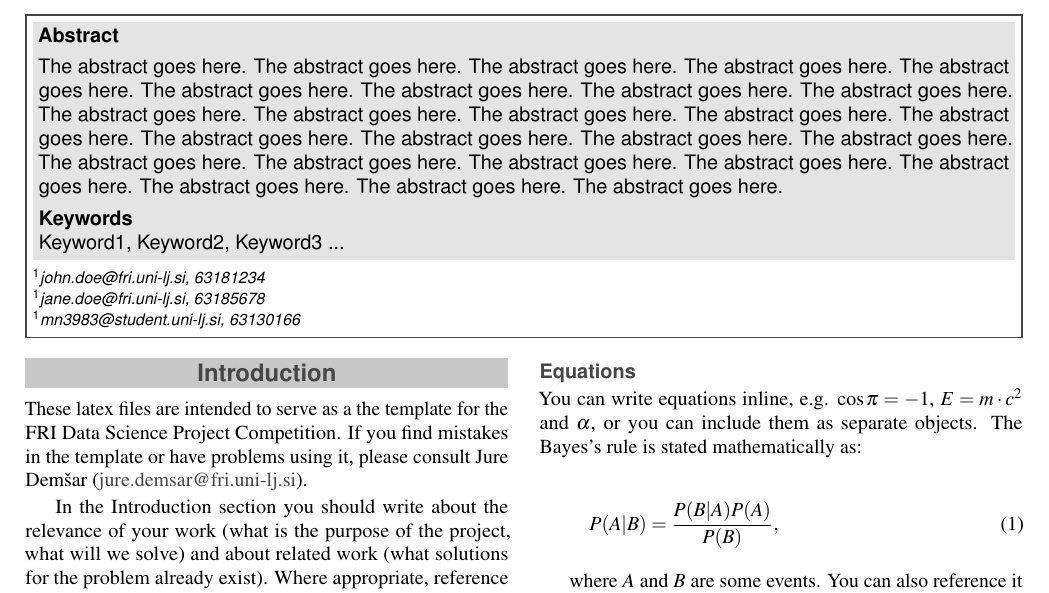
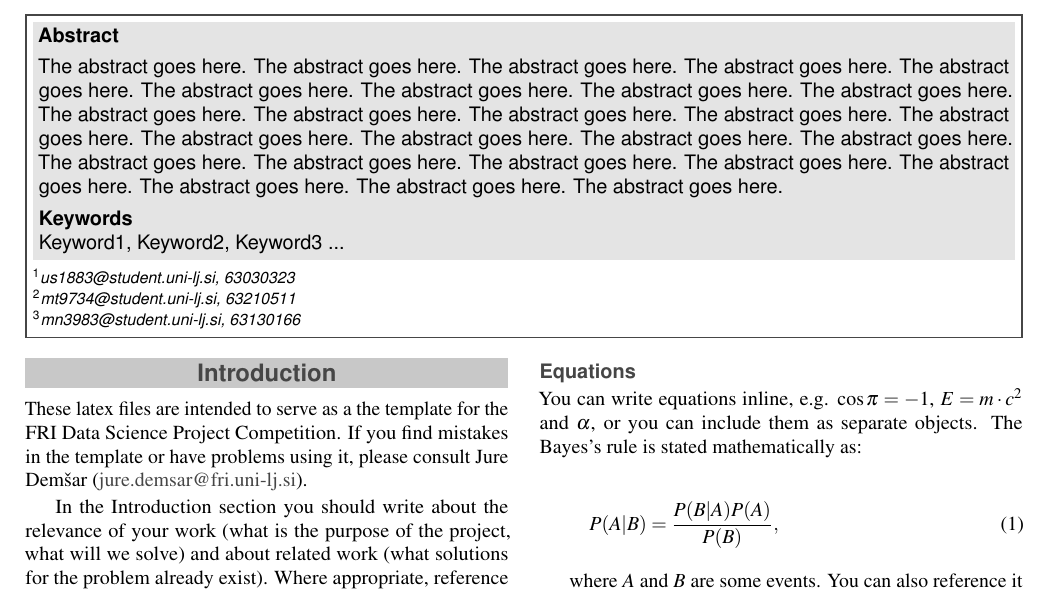
Before and after one commit to HitkoDev/NLP, a LaTeX document (report/report.tex): part of page 1 of 4, cut so that both start at the same text. Compiled offline with pdfLaTeX.

Commit message:
feat: student numbers in report

```diff
--- a/report/report.tex
+++ b/report/report.tex
@@ -46,9 +46,9 @@
 
 % Multiple authors
 \Authors{Uroš Škrjanc\textsuperscript{1}, Matthew Tanti\textsuperscript{2}, and Marko Novak\textsuperscript{3}}
-\affiliation{\textsuperscript{1}\textit{john.doe@fri.uni-lj.si, 63181234}}
-\affiliation{\textsuperscript{1}\textit{jane.doe@fri.uni-lj.si, 63185678}}
-\affiliation{\textsuperscript{1}\textit{mn3983@student.uni-lj.si, 63130166}}
+\affiliation{\textsuperscript{1}\textit{us1883@student.uni-lj.si, 63030323}}
+\affiliation{\textsuperscript{2}\textit{mt9734@student.uni-lj.si, 63210511}}
+\affiliation{\textsuperscript{3}\textit{mn3983@student.uni-lj.si, 63130166}}
 
 % Keywords
 \Keywords{Keyword1, Keyword2, Keyword3 ...}
```
Also changed, not shown: report/report.pdf.
